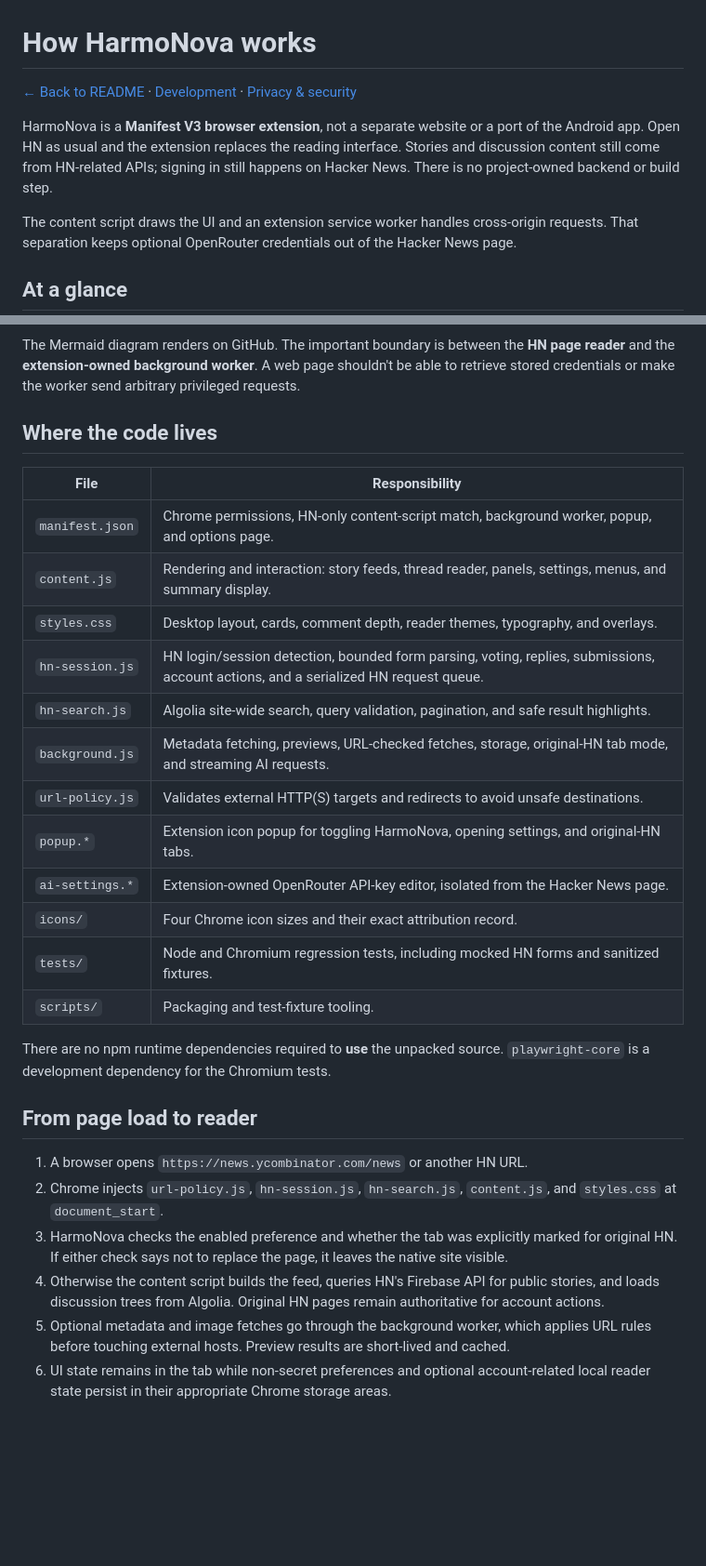
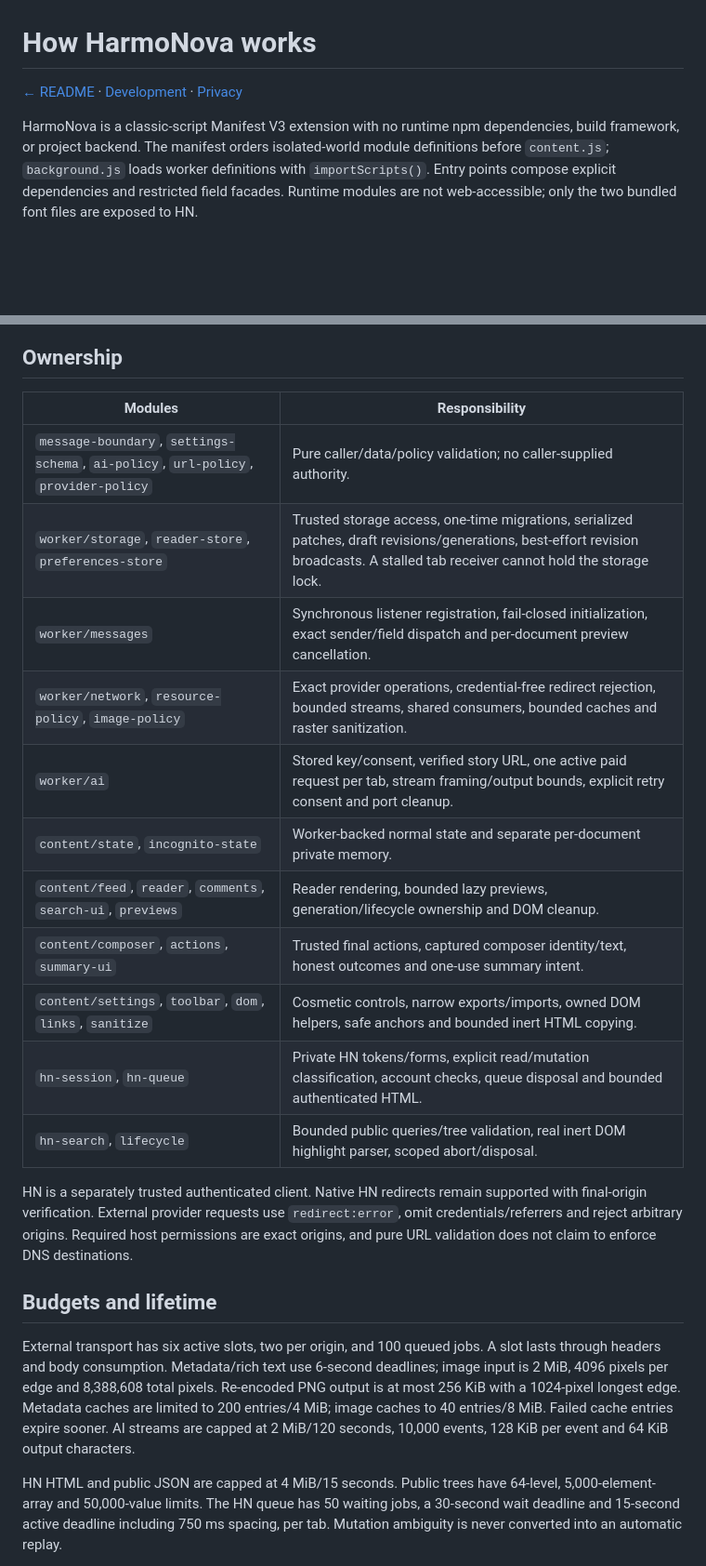
Before and after one commit to chaosmanage/harmonova, a Markdown page: docs/ARCHITECTURE.md, 2 parts joined by grey strips. Shown at 93% size. Drawn GitHub-style; blank space fills up the shorter version.

Commit message:
docs: close P12 module ownership and package integrity phase

````diff
--- a/docs/ARCHITECTURE.md
+++ b/docs/ARCHITECTURE.md
@@ -1,11 +1,7 @@
 # How HarmoNova works
 
-[← Back to README](../README.md) · [Development](DEVELOPMENT.md) · [Privacy & security](PRIVACY.md)
+[← README](../README.md) · [Development](DEVELOPMENT.md) · [Privacy](PRIVACY.md)
 
-HarmoNova is a **Manifest V3 browser extension**, not a separate website or a port of the Android app. Open HN as usual and the extension replaces the reading interface. Stories and discussion content still come from HN-related APIs; signing in still happens on Hacker News. There is no project-owned backend or build step.
-
-The content script draws the UI and an extension service worker handles cross-origin requests. That separation keeps optional OpenRouter credentials out of the Hacker News page.
-
-## At a glance
+HarmoNova is a classic-script Manifest V3 extension with no runtime npm dependencies, build framework, or project backend. The manifest orders isolated-world module definitions before `content.js`; `background.js` loads worker definitions with `importScripts()`. Entry points compose explicit dependencies and restricted field facades. Runtime modules are not web-accessible; only the two bundled font files are exposed to HN.
 
 ```mermaid
@@ -22,32 +29,26 @@ flowchart LR
 ```
 
-The Mermaid diagram renders on GitHub. The important boundary is between the **HN page reader** and the **extension-owned background worker**. A web page shouldn't be able to retrieve stored credentials or make the worker send arbitrary privileged requests.
+## Ownership
 
-## Where the code lives
+| Modules | Responsibility |
+| --- | --- |
+| `message-boundary`, `settings-schema`, `ai-policy`, `url-policy`, `provider-policy` | Pure caller/data/policy validation; no caller-supplied authority. |
+| `worker/storage`, `reader-store`, `preferences-store` | Trusted storage access, one-time migrations, serialized patches, draft revisions/generations, best-effort revision broadcasts. A stalled tab receiver cannot hold the storage lock. |
+| `worker/messages` | Synchronous listener registration, fail-closed initialization, exact sender/field dispatch and per-document preview cancellation. |
+| `worker/network`, `resource-policy`, `image-policy` | Exact provider operations, credential-free redirect rejection, bounded streams, shared consumers, bounded caches and raster sanitization. |
+| `worker/ai` | Stored key/consent, verified story URL, one active paid request per tab, stream framing/output bounds, explicit retry consent and port cleanup. |
+| `content/state`, `incognito-state` | Worker-backed normal state and separate per-document private memory. |
+| `content/feed`, `reader`, `comments`, `search-ui`, `previews` | Reader rendering, bounded lazy previews, generation/lifecycle ownership and DOM cleanup. |
+| `content/composer`, `actions`, `summary-ui` | Trusted final actions, captured composer identity/text, honest outcomes and one-use summary intent. |
+| `content/settings`, `toolbar`, `dom`, `links`, `sanitize` | Cosmetic controls, narrow exports/imports, owned DOM helpers, safe anchors and bounded inert HTML copying. |
+| `hn-session`, `hn-queue` | Private HN tokens/forms, explicit read/mutation classification, account checks, queue disposal and bounded authenticated HTML. |
+| `hn-search`, `lifecycle` | Bounded public queries/tree validation, real inert DOM highlight parser, scoped abort/disposal. |
 
-| File | Responsibility |
-| --- | --- |
-| `manifest.json` | Chrome permissions, HN-only content-script match, background worker, popup, and options page. |
-| `content.js` | Rendering and interaction: story feeds, thread reader, panels, settings, menus, and summary display. |
-| `styles.css` | Desktop layout, cards, comment depth, reader themes, typography, and overlays. |
-| `hn-session.js` | HN login/session detection, bounded form parsing, voting, replies, submissions, account actions, and a serialized HN request queue. |
-| `hn-search.js` | Algolia site-wide search, query validation, pagination, and safe result highlights. |
-| `background.js` | Metadata fetching, previews, URL-checked fetches, storage, original-HN tab mode, and streaming AI requests. |
-| `url-policy.js` | Validates external HTTP(S) targets and redirects to avoid unsafe destinations. |
-| `popup.*` | Extension icon popup for toggling HarmoNova, opening settings, and original-HN tabs. |
-| `ai-settings.*` | Extension-owned OpenRouter API-key editor, isolated from the Hacker News page. |
-| `icons/` | Four Chrome icon sizes and their exact attribution record. |
-| `tests/` | Node and Chromium regression tests, including mocked HN forms and sanitized fixtures. |
-| `scripts/` | Packaging and test-fixture tooling. |
+HN is a separately trusted authenticated client. Native HN redirects remain supported with final-origin verification. External provider requests use `redirect:error`, omit credentials/referrers and reject arbitrary origins. Required host permissions are exact origins, and pure URL validation does not claim to enforce DNS destinations.
 
-There are no npm runtime dependencies required to **use** the unpacked source. `playwright-core` is a development dependency for the Chromium tests.
+## Budgets and lifetime
 
-## From page load to reader
+External transport has six active slots, two per origin, and 100 queued jobs. A slot lasts through headers and body consumption. Metadata/rich text use 6-second deadlines; image input is 2 MiB, 4096 pixels per edge and 8,388,608 total pixels. Re-encoded PNG output is at most 256 KiB with a 1024-pixel longest edge. Metadata caches are limited to 200 entries/4 MiB; image caches to 40 entries/8 MiB. Failed cache entries expire sooner. AI streams are capped at 2 MiB/120 seconds, 10,000 events, 128 KiB per event and 64 KiB output characters.
 
-1. A browser opens `https://news.ycombinator.com/news` or another HN URL.
-2. Chrome injects `url-policy.js`, `hn-session.js`, `hn-search.js`, `content.js`, and `styles.css` at `document_start`.
-3. HarmoNova checks the enabled preference and whether the tab was explicitly marked for original HN. If either check says not to replace the page, it leaves the native site visible.
-4. Otherwise the content script builds the feed, queries HN's Firebase API for public stories, and loads discussion trees from Algolia. Original HN pages remain authoritative for account actions.
-5. Optional metadata and image fetches go through the background worker, which applies URL rules before touching external hosts. Preview results are short-lived and cached.
-6. UI state remains in the tab while non-secret preferences and optional account-related local reader state persist in their appropriate Chrome storage areas.
+HN HTML and public JSON are capped at 4 MiB/15 seconds. Public trees have 64-level, 5,000-element-array and 50,000-value limits. The HN queue has 50 waiting jobs, a 30-second wait deadline and 15-second active deadline including 750 ms spacing, per tab. Mutation ambiguity is never converted into an automatic replay.
 
````
Also changed, not shown: other parts of docs/ARCHITECTURE.md (+22 -34 lines).
